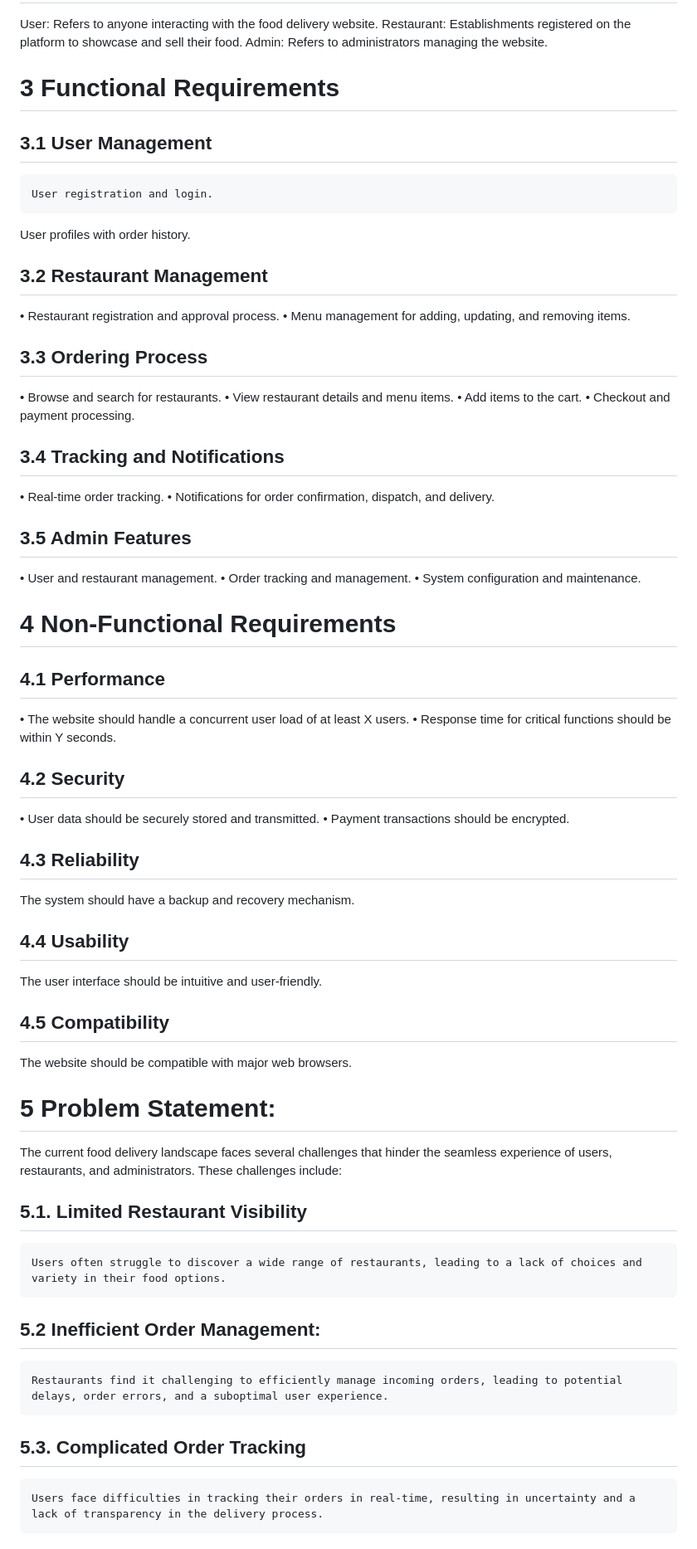
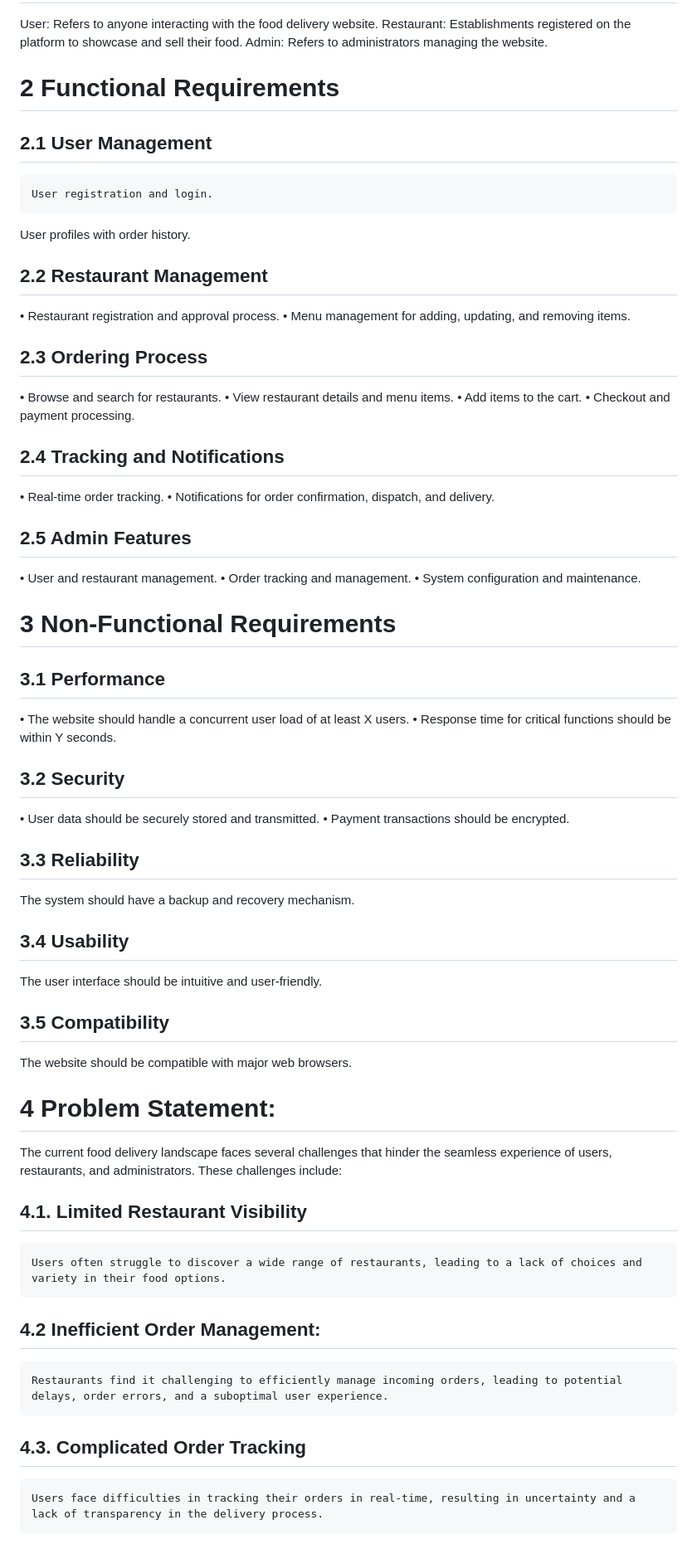
Before and after one commit to shakeelshar/food-delivery, a Markdown page: README.md, the part around one of its changes. Shown at 83% size. Drawn GitHub-style.

```diff
--- a/README.md
+++ b/README.md
@@ -17,60 +17,60 @@ Restaurant:  Establishments registered on the platform to showcase and sell thei
 Admin: Refers to administrators managing the website.
 
 
-# 3 Functional Requirements
+# 2 Functional Requirements
 
-## 3.1 User Management
+## 2.1 User Management
     User registration and login.
   User profiles with order history.
 
-## 3.2 Restaurant Management
+## 2.2 Restaurant Management
 •	Restaurant registration and approval process.
 •	Menu management for adding, updating, and removing items.
 
-## 3.3 Ordering Process
+## 2.3 Ordering Process
 •	Browse and search for restaurants.
 •	View restaurant details and menu items.
 •	Add items to the cart.
 •	Checkout and payment processing.
 
- ## 3.4 Tracking and Notifications
+ ## 2.4 Tracking and Notifications
 •	Real-time order tracking.
 •	Notifications for order confirmation, dispatch, and delivery.
 
-## 3.5   Admin Features
+## 2.5   Admin Features
 •	User and restaurant management.
 •	Order tracking and management.
 •	System configuration and maintenance.
 
-# 4	 Non-Functional Requirements
-## 4.1 Performance
+# 3	 Non-Functional Requirements
+## 3.1 Performance
 •	The website should handle a concurrent user load of at least X users.
 •	Response time for critical functions should be within Y seconds.
 
-## 4.2 Security
+## 3.2 Security
 •	User data should be securely stored and transmitted.
 •	Payment transactions should be encrypted.
 
-## 4.3 Reliability
+## 3.3 Reliability
 The system should have a backup and recovery mechanism.
 
-## 4.4 Usability
+## 3.4 Usability
 The user interface should be intuitive and user-friendly.
 
-## 4.5 Compatibility
+## 3.5 Compatibility
 The website should be compatible with major web browsers.
 
 
-# 5 Problem Statement:
+# 4 Problem Statement:
 
 The current food delivery landscape faces several challenges that hinder the seamless experience of users, restaurants, and administrators. These challenges include:
 
-## 5.1. Limited Restaurant Visibility
+## 4.1. Limited Restaurant Visibility
     Users often struggle to discover a wide range of restaurants, leading to a lack of choices and variety in their food options.
 
-## 5.2 Inefficient Order Management:
+## 4.2 Inefficient Order Management:
     Restaurants find it challenging to efficiently manage incoming orders, leading to potential delays, order errors, and a suboptimal user experience.
 
-## 5.3. Complicated Order Tracking
+## 4.3. Complicated Order Tracking
     Users face difficulties in tracking their orders in real-time, resulting in uncertainty and a lack of transparency in the delivery process.
 
```
Also changed, not shown: other parts of README.md (+11 -11 lines).
